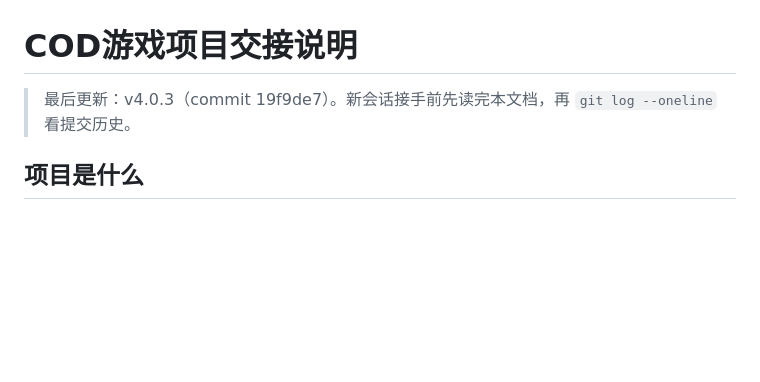
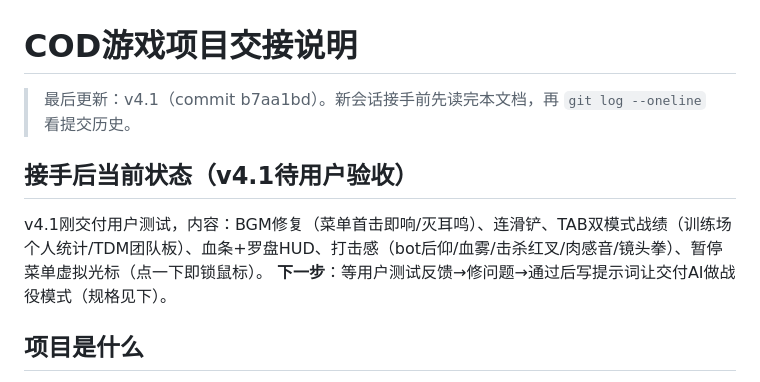
Before and after one commit to inni111/ashe-warfare, a Markdown page: 交接说明.md, the part around the change. GitHub-like rendering; blank space fills up the shorter version.

Commit message:
docs: 交接说明刷新至v4.1

```diff
--- a/交接说明.md
+++ b/交接说明.md
@@ -1,6 +1,11 @@
 # COD游戏项目交接说明
 
-> 最后更新：v4.0.3（commit 19f9de7）。新会话接手前先读完本文档，再 `git log --oneline` 看提交历史。
+> 最后更新：v4.1（commit b7aa1bd）。新会话接手前先读完本文档，再 `git log --oneline` 看提交历史。
+
+## 接手后当前状态（v4.1待用户验收）
+
+v4.1刚交付用户测试，内容：BGM修复（菜单首击即响/灭耳鸣）、连滑铲、TAB双模式战绩（训练场个人统计/TDM团队板）、血条+罗盘HUD、打击感（bot后仰/血雾/击杀红叉/肉感音/镜头拳）、暂停菜单虚拟光标（点一下即锁鼠标）。
+**下一步**：等用户测试反馈→修问题→通过后写提示词让交付AI做战役模式（规格见下）。
 
 ## 项目是什么
 
```
